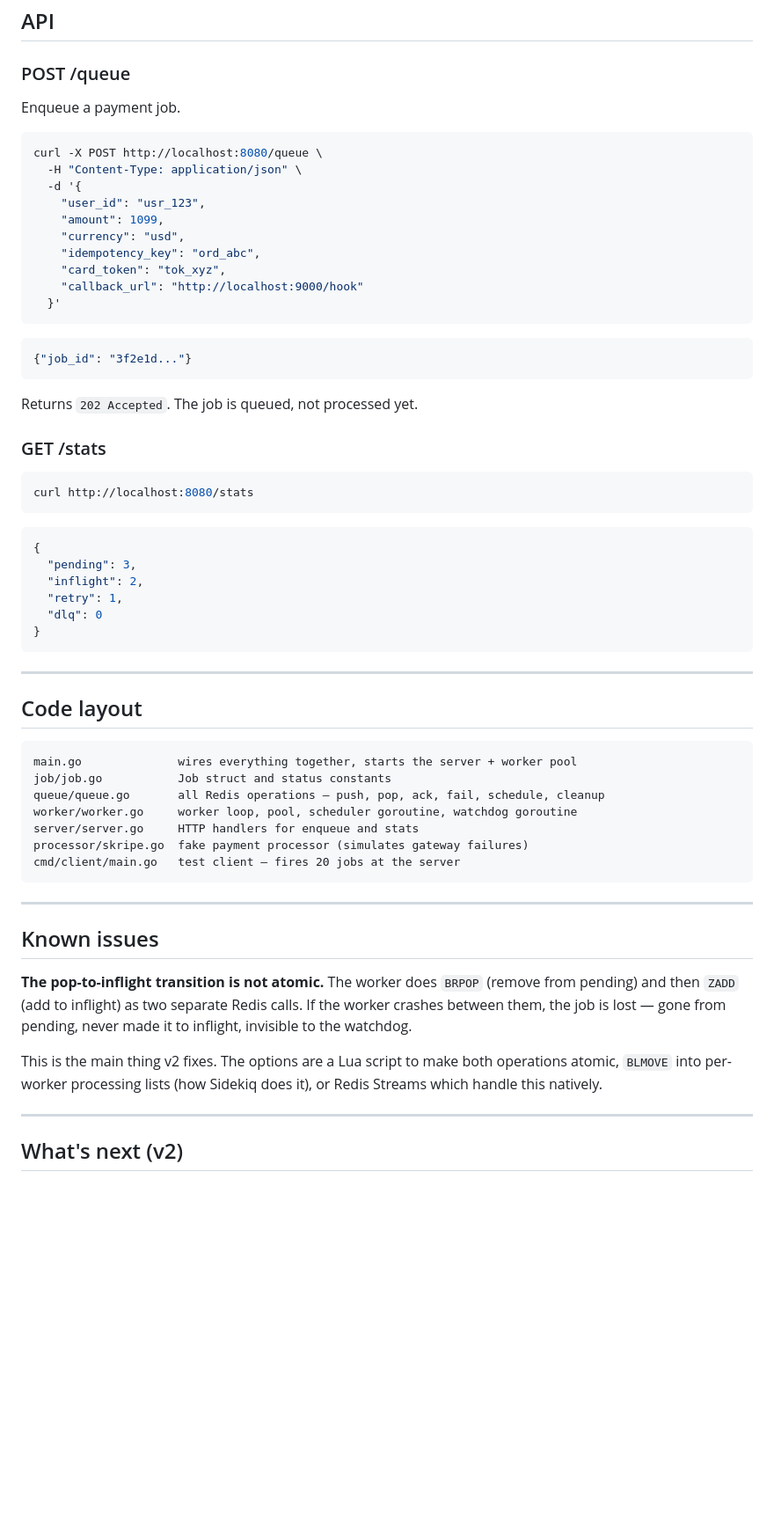
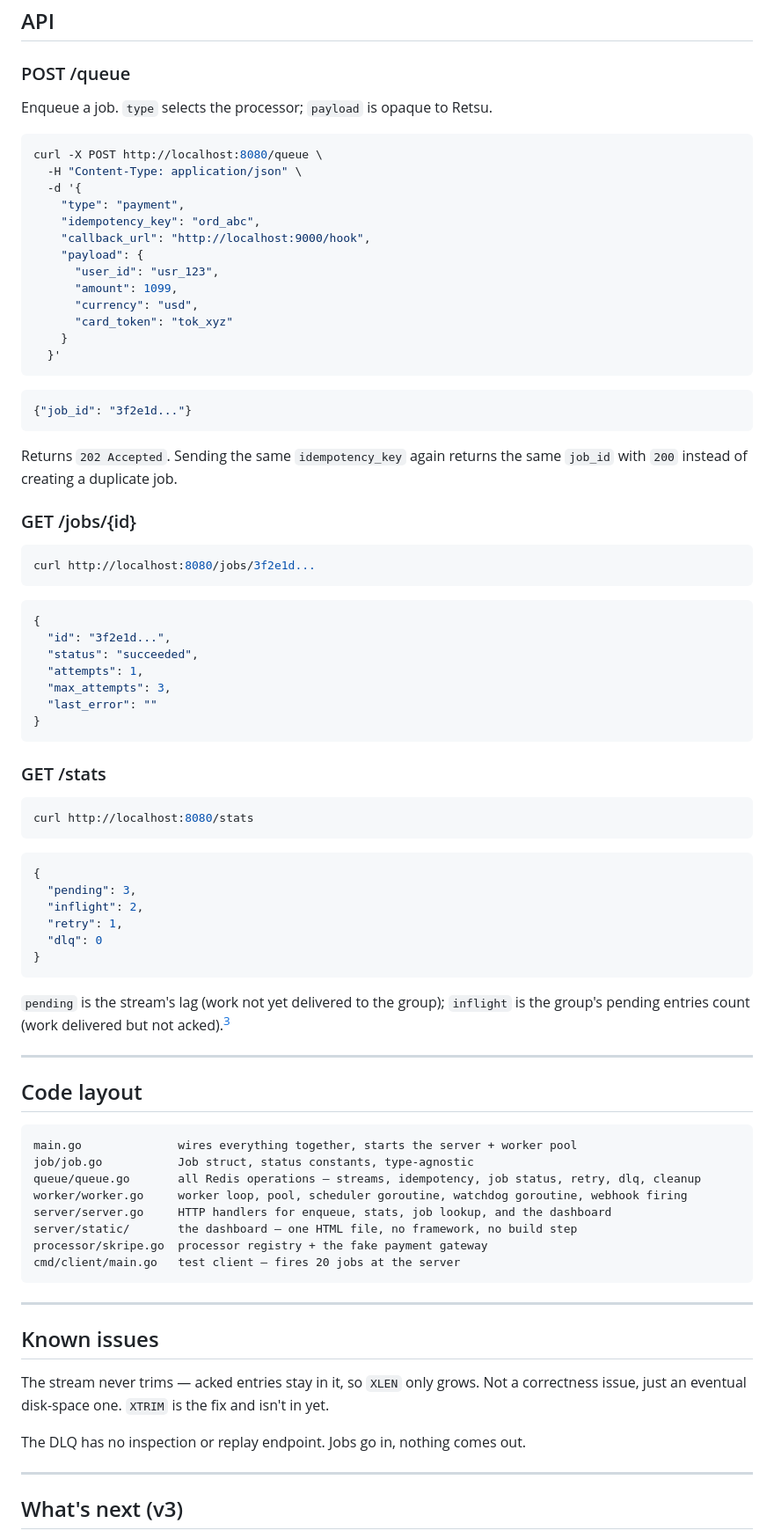
Before and after one commit to Anshtyagi1729/Retsu, a Markdown page: README.md, the part around one of its changes. Shown at 88% size. Drawn GitHub-style; blank space fills up the shorter version.

Commit message:
Update README for v2

````diff
--- a/README.md
+++ b/README.md
@@ -67,18 +82,21 @@ curl http://localhost:8080/stats
 
 ### POST /queue
 
-Enqueue a payment job.
+Enqueue a job. `type` selects the processor; `payload` is opaque to Retsu.
 
 ```bash
 curl -X POST http://localhost:8080/queue \
   -H "Content-Type: application/json" \
   -d '{
-    "user_id": "usr_123",
-    "amount": 1099,
-    "currency": "usd",
+    "type": "payment",
     "idempotency_key": "ord_abc",
-    "card_token": "tok_xyz",
-    "callback_url": "http://localhost:9000/hook"
+    "callback_url": "http://localhost:9000/hook",
+    "payload": {
+      "user_id": "usr_123",
+      "amount": 1099,
+      "currency": "usd",
+      "card_token": "tok_xyz"
+    }
   }'
 ```
 
@@ -86,7 +104,23 @@ curl -X POST http://localhost:8080/queue \
 {"job_id": "3f2e1d..."}
 ```
 
-Returns `202 Accepted`. The job is queued, not processed yet.
+Returns `202 Accepted`. Sending the same `idempotency_key` again returns the same `job_id` with `200` instead of creating a duplicate job.
+
+### GET /jobs/{id}
+
+```bash
+curl http://localhost:8080/jobs/3f2e1d...
+```
+
+```json
+{
+  "id": "3f2e1d...",
+  "status": "succeeded",
+  "attempts": 1,
+  "max_attempts": 3,
+  "last_error": ""
+}
+```
 
 ### GET /stats
 
@@ -103,17 +137,20 @@ curl http://localhost:8080/stats
 }
 ```
 
+`pending` is the stream's lag (work not yet delivered to the group); `inflight` is the group's pending entries count (work delivered but not acked).[^3]
+
 ---
 
 ## Code layout
 
 ```
 main.go              wires everything together, starts the server + worker pool
-job/job.go           Job struct and status constants
-queue/queue.go       all Redis operations — push, pop, ack, fail, schedule, cleanup
-worker/worker.go     worker loop, pool, scheduler goroutine, watchdog goroutine
-server/server.go     HTTP handlers for enqueue and stats
-processor/skripe.go  fake payment processor (simulates gateway failures)
+job/job.go           Job struct, status constants, type-agnostic
+queue/queue.go       all Redis operations — streams, idempotency, job status, retry, dlq, cleanup
+worker/worker.go     worker loop, pool, scheduler goroutine, watchdog goroutine, webhook firing
+server/server.go     HTTP handlers for enqueue, stats, job lookup, and the dashboard
+server/static/       the dashboard — one HTML file, no framework, no build step
+processor/skripe.go  processor registry + the fake payment gateway
 cmd/client/main.go   test client — fires 20 jobs at the server
 ```
 
@@ -121,11 +158,11 @@ cmd/client/main.go   test client — fires 20 jobs at the server
 
 ## Known issues
 
-**The pop-to-inflight transition is not atomic.** The worker does `BRPOP` (remove from pending) and then `ZADD` (add to inflight) as two separate Redis calls. If the worker crashes between them, the job is lost — gone from pending, never made it to inflight, invisible to the watchdog.
+The stream never trims — acked entries stay in it, so `XLEN` only grows. Not a correctness issue, just an eventual disk-space one. `XTRIM` is the fix and isn't in yet.
 
-This is the main thing v2 fixes. The options are a Lua script to make both operations atomic, `BLMOVE` into per-worker processing lists (how Sidekiq does it), or Redis Streams which handle this natively.
+The DLQ has no inspection or replay endpoint. Jobs go in, nothing comes out.
 
 ---
 
-## What's next (v2)
+## What's next (v3)
 
````
Also changed, not shown: other parts of README.md (+41 -22 lines).
